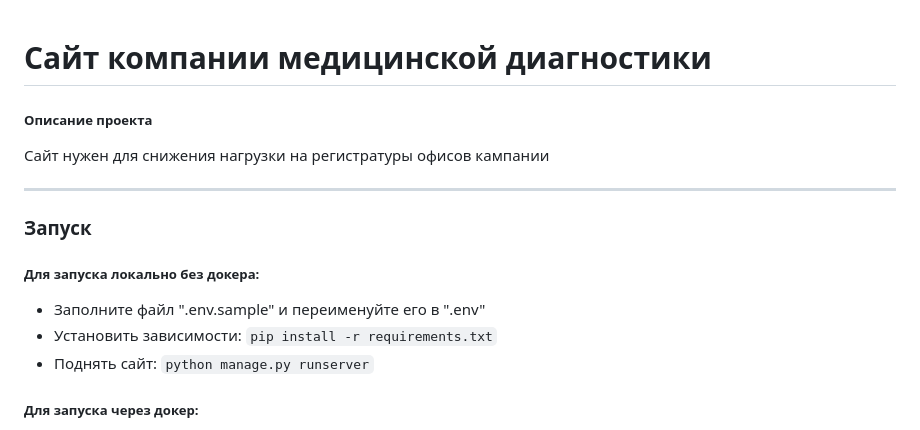
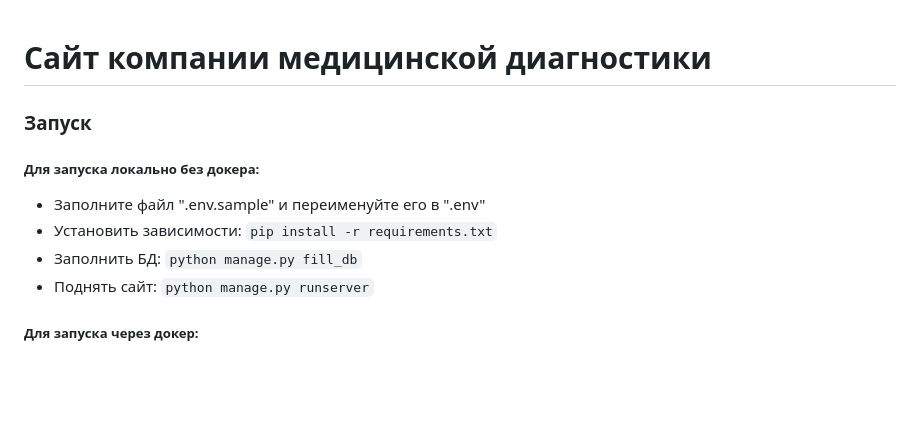
Before and after one commit to AlexandrBxbrxv/Medical_Diagnostics, a Markdown page: README.md, the part around the change. Rendered like a GitHub page; blank space fills up the shorter version.

Commit message:
отредактирован

```diff
--- a/README.md
+++ b/README.md
@@ -1,14 +1,10 @@
 # Сайт компании медицинской диагностики
-
-##### Описание проекта
-Сайт нужен для снижения нагрузки на регистратуры офисов кампании
-
-<hr>
 
 ### Запуск
 ##### Для запуска локально без докера:
 * Заполните файл ".env.sample" и переименуйте его в ".env"
 * Установить зависимости: `pip install -r requirements.txt`
+* Заполнить БД: `python manage.py fill_db`
 * Поднять сайт: `python manage.py runserver`
 
 ##### Для запуска через докер:
```
